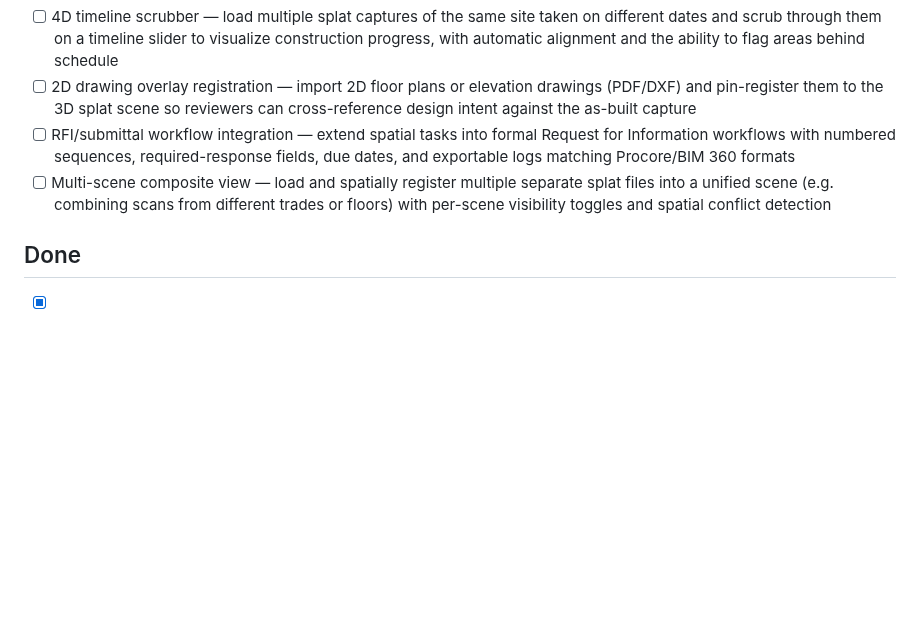
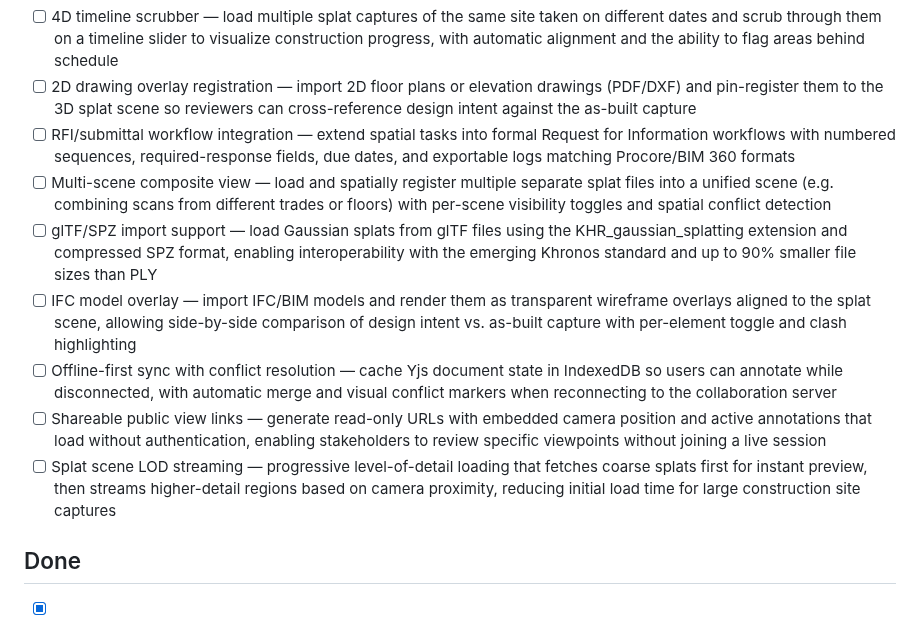
Before and after one commit to bentonkt/SplatCast, a Markdown page: BACKLOG.md, the part around the change. Drawn GitHub-style; blank space fills up the shorter version.

Commit message:
docs: add 5 new backlog items from Gaussian splatting industry research
New discovered items: glTF/SPZ import, IFC model overlay, offline-first
sync, shareable public view links, and LOD streaming — informed by
Khronos glTF standardization, AEC collaboration trends, and construction
review workflows.

Co-Authored-By: Claude Opus 4.6 (1M context) <noreply@anthropic.com>

```diff
--- a/BACKLOG.md
+++ b/BACKLOG.md
@@ -9,6 +9,11 @@
 - [ ] 2D drawing overlay registration — import 2D floor plans or elevation drawings (PDF/DXF) and pin-register them to the 3D splat scene so reviewers can cross-reference design intent against the as-built capture
 - [ ] RFI/submittal workflow integration — extend spatial tasks into formal Request for Information workflows with numbered sequences, required-response fields, due dates, and exportable logs matching Procore/BIM 360 formats
 - [ ] Multi-scene composite view — load and spatially register multiple separate splat files into a unified scene (e.g. combining scans from different trades or floors) with per-scene visibility toggles and spatial conflict detection
+- [ ] glTF/SPZ import support — load Gaussian splats from glTF files using the KHR_gaussian_splatting extension and compressed SPZ format, enabling interoperability with the emerging Khronos standard and up to 90% smaller file sizes than PLY
+- [ ] IFC model overlay — import IFC/BIM models and render them as transparent wireframe overlays aligned to the splat scene, allowing side-by-side comparison of design intent vs. as-built capture with per-element toggle and clash highlighting
+- [ ] Offline-first sync with conflict resolution — cache Yjs document state in IndexedDB so users can annotate while disconnected, with automatic merge and visual conflict markers when reconnecting to the collaboration server
+- [ ] Shareable public view links — generate read-only URLs with embedded camera position and active annotations that load without authentication, enabling stakeholders to review specific viewpoints without joining a live session
+- [ ] Splat scene LOD streaming — progressive level-of-detail loading that fetches coarse splats first for instant preview, then streams higher-detail regions based on camera proximity, reducing initial load time for large construction site captures
 
 ## Done
 - [x] Semantic region tagging — paint or lasso-select groups of splats and assign semantic labels (e.g. "structural column", "HVAC duct", "exterior wall") that persist across sessions, enabling filtered views by trade/discipline and searchable scene elements — PR https://github.com/bentonkt/SplatCast/pull/40
```
